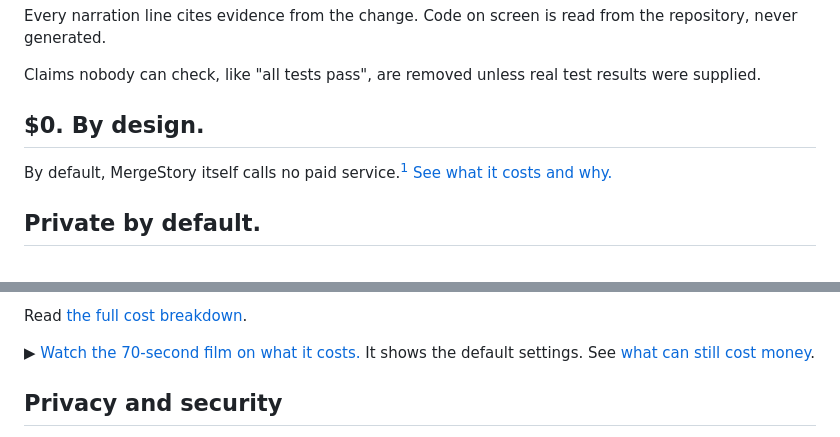
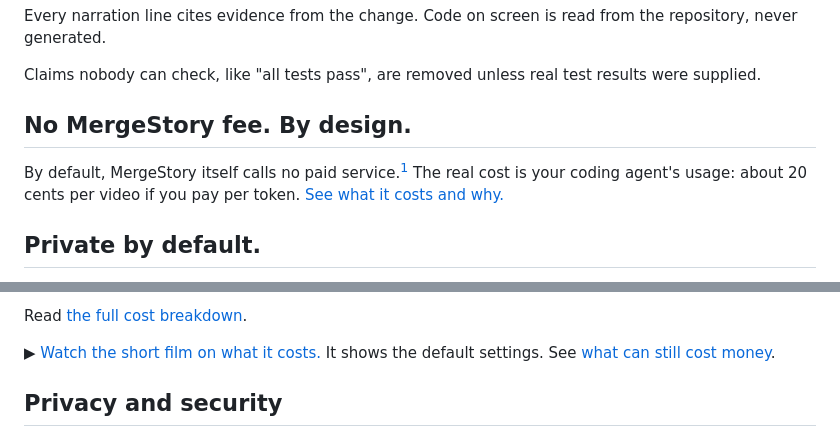
Before and after one commit to PiniShv/MergeStory, a Markdown page: README.md, 2 parts joined by grey strips. GitHub-like rendering.

```diff
--- a/README.md
+++ b/README.md
@@ -32,9 +32,10 @@ Every narration line cites evidence from the change. Code on screen is read from
 
 Claims nobody can check, like "all tests pass", are removed unless real test results were supplied.
 
-## $0. By design.
+## No MergeStory fee. By design.
 
-By default, MergeStory itself calls no paid service.[^cost] [See what it costs and why.](#what-it-costs)
+By default, MergeStory itself calls no paid service.[^cost] The real cost is your coding agent's usage:
+about 20 cents per video if you pay per token. [See what it costs and why.](#what-it-costs)
 
 ## Private by default.
 
@@ -222,7 +223,7 @@ paid call. To cap your real bill, set a spending limit or alert with each provid
 
 Read [the full cost breakdown](docs/cost.md).
 
-▶ [Watch the 70-second film on what it costs.](https://www.youtube.com/watch?v=6X5-zCe8PbU) It shows the
+▶ [Watch the short film on what it costs.](https://www.youtube.com/watch?v=qdXa9S12tpg) It shows the
 default settings. See [what can still cost money](docs/cost.md#what-can-still-cost-money).
 
 ## Privacy and security
```
Also changed, not shown: CHANGELOG.md (+3 -0 lines), docs/cost.md (+4 -2 lines), docs/assets/cost-film-poster.jpg, 1 other file.
